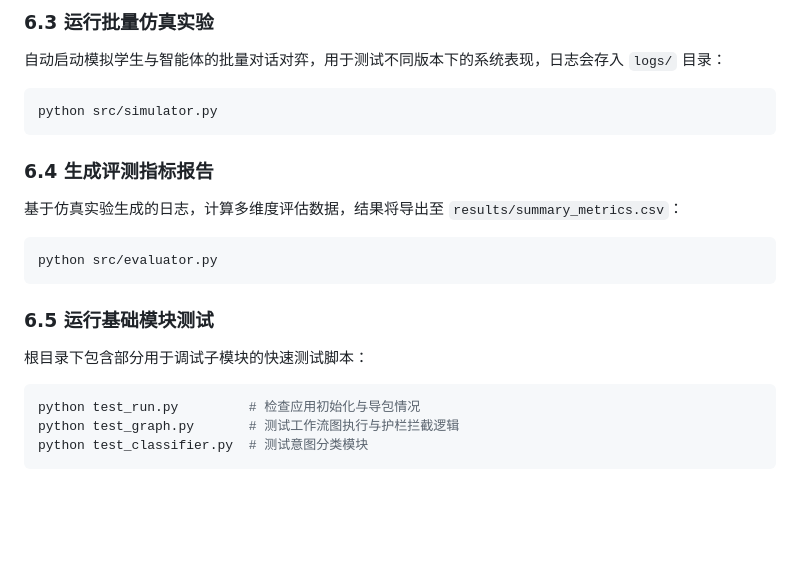
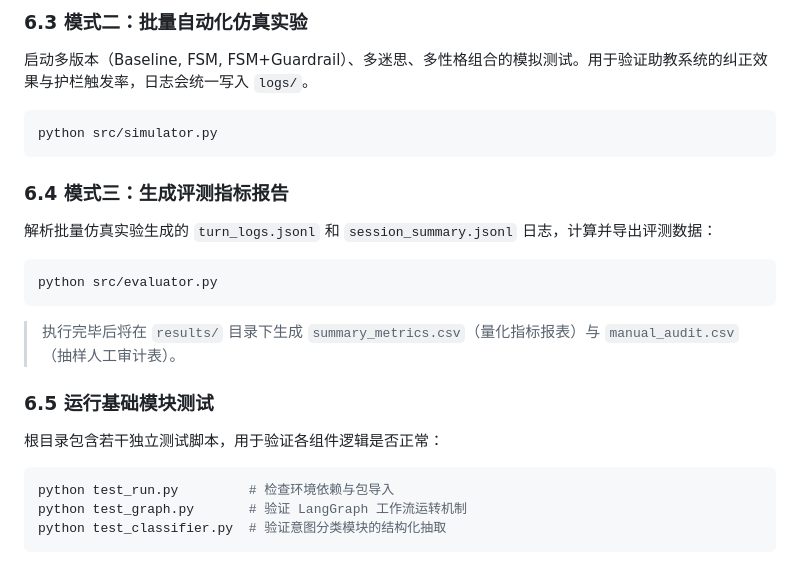
Before and after one commit to Shengjingwa/SocraticMisconceptionTutor, a Markdown page: Code_Wiki.md, the part around one of its changes. GitHub-like rendering; blank space fills up the shorter version.

````diff
--- a/Code_Wiki.md
+++ b/Code_Wiki.md
@@ -72,20 +116,21 @@ python src/main.py
 
-### 6.3 运行批量仿真实验
-自动启动模拟学生与智能体的批量对话对弈，用于测试不同版本下的系统表现，日志会存入 `logs/` 目录：
+### 6.3 模式二：批量自动化仿真实验
+启动多版本（Baseline, FSM, FSM+Guardrail）、多迷思、多性格组合的模拟测试。用于验证助教系统的纠正效果与护栏触发率，日志会统一写入 `logs/`。
 ```bash
 python src/simulator.py
 ```
 
-### 6.4 生成评测指标报告
-基于仿真实验生成的日志，计算多维度评估数据，结果将导出至 `results/summary_metrics.csv`：
+### 6.4 模式三：生成评测指标报告
+解析批量仿真实验生成的 `turn_logs.jsonl` 和 `session_summary.jsonl` 日志，计算并导出评测数据：
 ```bash
 python src/evaluator.py
 ```
+> 执行完毕后将在 `results/` 目录下生成 `summary_metrics.csv`（量化指标报表）与 `manual_audit.csv`（抽样人工审计表）。
 
 ### 6.5 运行基础模块测试
-根目录下包含部分用于调试子模块的快速测试脚本：
+根目录包含若干独立测试脚本，用于验证各组件逻辑是否正常：
 ```bash
-python test_run.py         # 检查应用初始化与导包情况
-python test_graph.py       # 测试工作流图执行与护栏拦截逻辑
-python test_classifier.py  # 测试意图分类模块
+python test_run.py         # 检查环境依赖与包导入
+python test_graph.py       # 验证 LangGraph 工作流运转机制
+python test_classifier.py  # 验证意图分类模块的结构化抽取
 ```
````
Also changed, not shown: other parts of Code_Wiki.md (+80 -36 lines).
